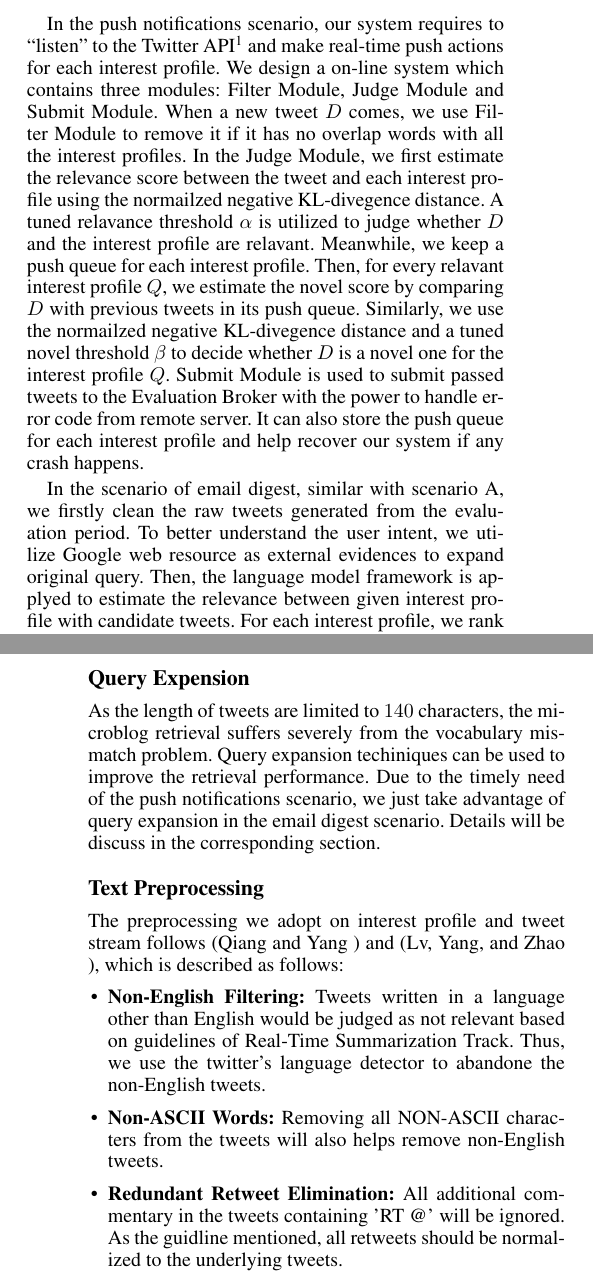
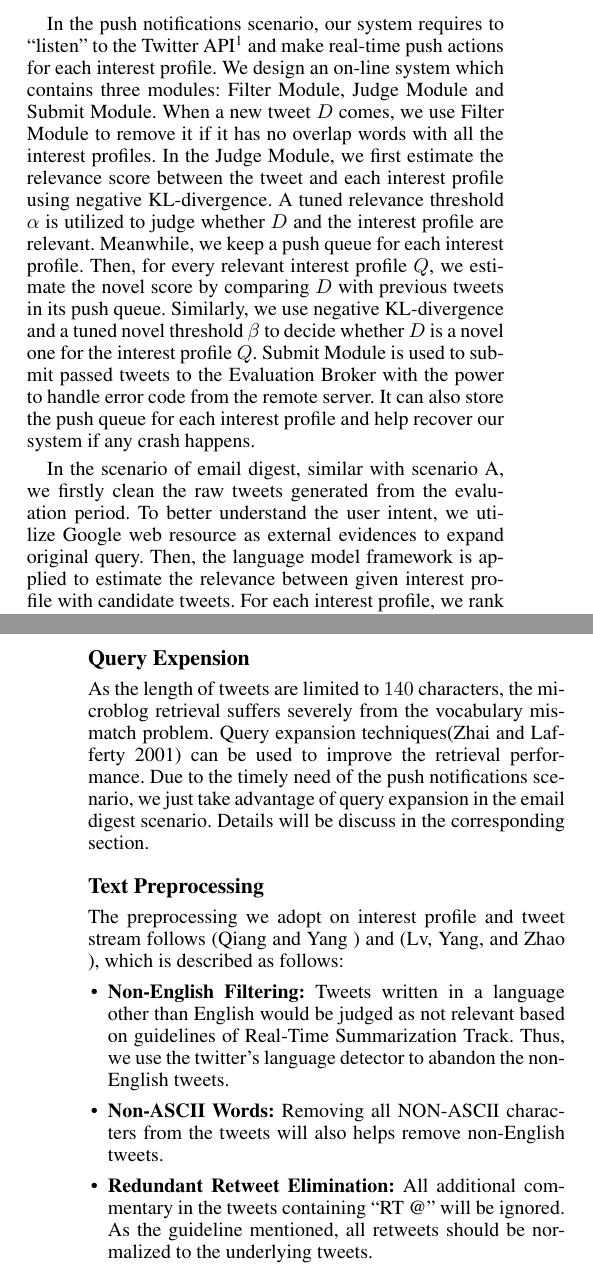
Before and after one commit to ziaoang/trec16_paper, a LaTeX paper (main.tex, which reads sec-intro.tex, sec-method.tex): two parts of the columns of pages 1 and 2 of 4, joined at a grey line, cut so that both start at the same text. Compiled offline with pdfLaTeX.

Commit message:
rm program bugs

```diff
--- a/sec-intro.tex
+++ b/sec-intro.tex
@@ -6,32 +6,38 @@ TREC first introduced Tweet Timeline Generation (TTG) track in 2014\cite{lin2014
 The Real-Time Summarization Track in TREC 2016 is a real-time summarization task broken down into two scenarios,
 which is aiming to explore techniques for monitoring streams of social media posts with respect to users' interest profiles.
 Different from the last year's Microblog track, it requires a real on-line decision,
-which means participating systems need to decide whether or not push notification for a tweet before seeing the subsequent tweets.
+which means participating systems need to decide whether or
+not push notification for a tweet before seeing the subsequent tweets.
 And two scenarios are described as follow:
 
 \begin{itemize}
-\item \textbf{Scenario A (push notification):} Content that is identified as relevant and novel by a system based on the user's interest profile should be sent to the user in a timely fashion.
-\item \textbf{Scenario B (email digest):} Participating systems should identify tweets and aggregate them into an email digest. The email should be periodically sent to a user. Under that circumstances, users can read a longer story about the contents.
+\item \textbf{Scenario A (push notification):}
+Content that is identified as relevant and novel by a system based
+on the user's interest profile should be sent to the user in a timely fashion.
+\item \textbf{Scenario B (email digest):}
+Participating systems should identify tweets and aggregate them into an email digest.
+The email should be periodically sent to a user. Under that circumstances,
+users can read a longer story about the contents.
 \end{itemize}
 
 In the push notifications scenario, our system requires to ``listen'' to
 the Twitter API\footnote{https://github.com/lintool/twitter-tools}
 and make real-time push actions for each interest profile.
-We design a on-line system which contains three modules:
+We design an on-line system which contains three modules:
 Filter Module, Judge Module and Submit Module.
 When a new tweet $D$ comes, we use Filter Module to remove it
 if it has no overlap words with all the interest profiles.
 In the Judge Module, we first estimate the relevance score between the tweet
-and each interest profile using the normailzed negative KL-divegence distance.
-A tuned relavance threshold $\alpha$ is utilized to judge whether $D$ and
-the interest profile are relavant.
+and each interest profile using negative KL-divergence.
+A tuned relevance threshold $\alpha$ is utilized to judge whether $D$ and
+the interest profile are relevant.
 Meanwhile, we keep a push queue for each interest profile.
-Then, for every relavant interest profile $Q$, we estimate the novel score by comparing $D$
+Then, for every relevant interest profile $Q$, we estimate the novel score by comparing $D$
 with previous tweets in its push queue.
-Similarly, we use the normailzed negative KL-divegence distance and a tuned
+Similarly, we use negative KL-divergence and a tuned
 novel threshold $\beta$ to decide whether $D$ is a novel one for the interest profile $Q$.
 Submit Module is used to submit passed tweets to the Evaluation Broker with the power to
-handle error code from remote server.
+handle error code from the remote server.
 It can also store the push queue for each interest profile and help recover our system
 if any crash happens.
 
@@ -39,7 +45,7 @@ In the scenario of email digest, similar with scenario A,
 we firstly clean the raw tweets generated from the evaluation period.
 To better understand the user intent,
 we utilize Google web resource as external evidences to expand original query.
-Then, the language model framework is applyed to estimate the relevance between given interest profile with candidate tweets.
+Then, the language model framework is applied to estimate the relevance between given interest profile with candidate tweets.
 For each interest profile,
 we rank the candidate tweets of every day by the relevance scores which adopt two different smooth methods.
 Once we obtain the ranked tweet list,
--- a/sec-method.tex
+++ b/sec-method.tex
@@ -4,7 +4,7 @@ In this section, we mainly discuss the preliminaries for interest profiles and t
 \subsection{Query Expension}
 As the length of tweets are limited to $140$ characters, the microblog retrieval
 suffers severely from the vocabulary mismatch problem.
-Query expansion techiniques can be used to improve the retrieval performance.
+Query expansion techniques\cite{zhai2011mbfb} can be used to improve the retrieval performance.
 Due to the timely need of the push notifications scenario,
 we just take advantage of query expansion in the email digest scenario.
 Details will be discuss in the corresponding section.
@@ -13,7 +13,13 @@ Details will be discuss in the corresponding section.
 The preprocessing we adopt on interest profile and tweet stream follows \cite{qiangpkuicst} and \cite{lvpkuicst},
 which is described as follows:
 \begin{itemize}
-\item \textbf{Non-English Filtering:} Tweets written in a language other than English would be judged as not relevant based on guidelines of Real-Time Summarization Track. Thus, we use the twitter's language detector to abandone the non-English tweets.
-\item \textbf{Non-ASCII Words:} Removing all NON-ASCII characters from the tweets will also helps remove non-English tweets.
-\item \textbf{Redundant Retweet Elimination:} All additional commentary in the tweets containing 'RT @' will be ignored. As the guidline mentioned, all retweets should be normalized to the underlying tweets.
-\item \textbf{Porter Stemming and Stopword Filtering:} We remove all stopwords and stem the tweet text using the Natural Language Toolkit.
+\item \textbf{Non-English Filtering:}
+Tweets written in a language other than English would be judged as not relevant
+based on guidelines of Real-Time Summarization Track.
+Thus, we use the twitter's language detector to abandon the non-English tweets.
+\item \textbf{Non-ASCII Words:}
+Removing all NON-ASCII characters from the tweets will also helps remove non-English tweets.
+\item \textbf{Redundant Retweet Elimination:}
+All additional commentary in the tweets containing ``RT @'' will be ignored.
+As the guideline mentioned, all retweets should be normalized to the underlying tweets.
+\item \textbf{Porter Stemming and Stopword Filtering:}
```
Also changed, not shown: main.tex (+2 -1 lines), sec-a.tex (+2 -2 lines), sec-b.tex (+3 -5 lines), sec-con.tex (+1 -1 lines), sec-exp.tex (+2 -2 lines), main.pdf, sec-intro.tex (2 more changed lines), sec-method.tex (3 more changed lines).
